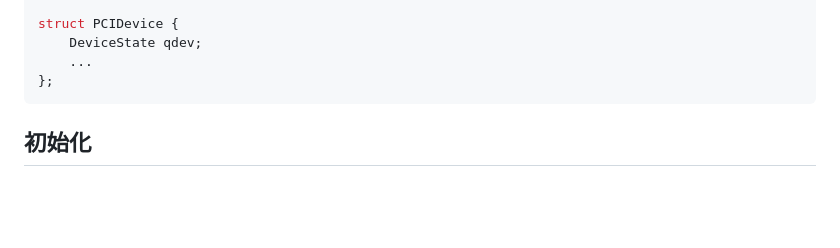
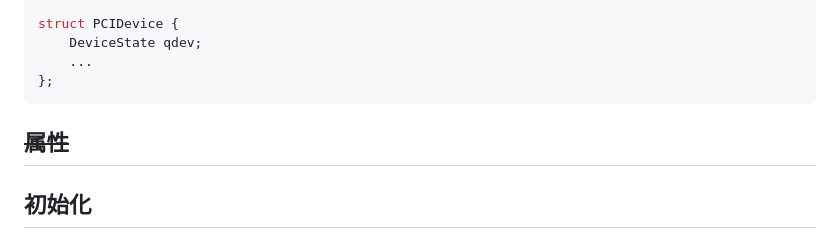
Before and after one commit to JiaweiHawk/jiaweihawk.github.io, a Markdown page: source/_posts/qemu基本知识.md, the part around the change printed below. Drawn GitHub-style; blank space fills up the shorter version.

````diff
--- a/source/_posts/qemu基本知识.md
+++ b/source/_posts/qemu基本知识.md
@@ -170,6 +170,8 @@ struct PCIDevice {
     ...
 };
 ```
+
+## ~~属性~~
 
 ## 初始化
 
````
Also changed, not shown: other parts of source/_posts/qemu基本知识.md (+73 -1 lines).
